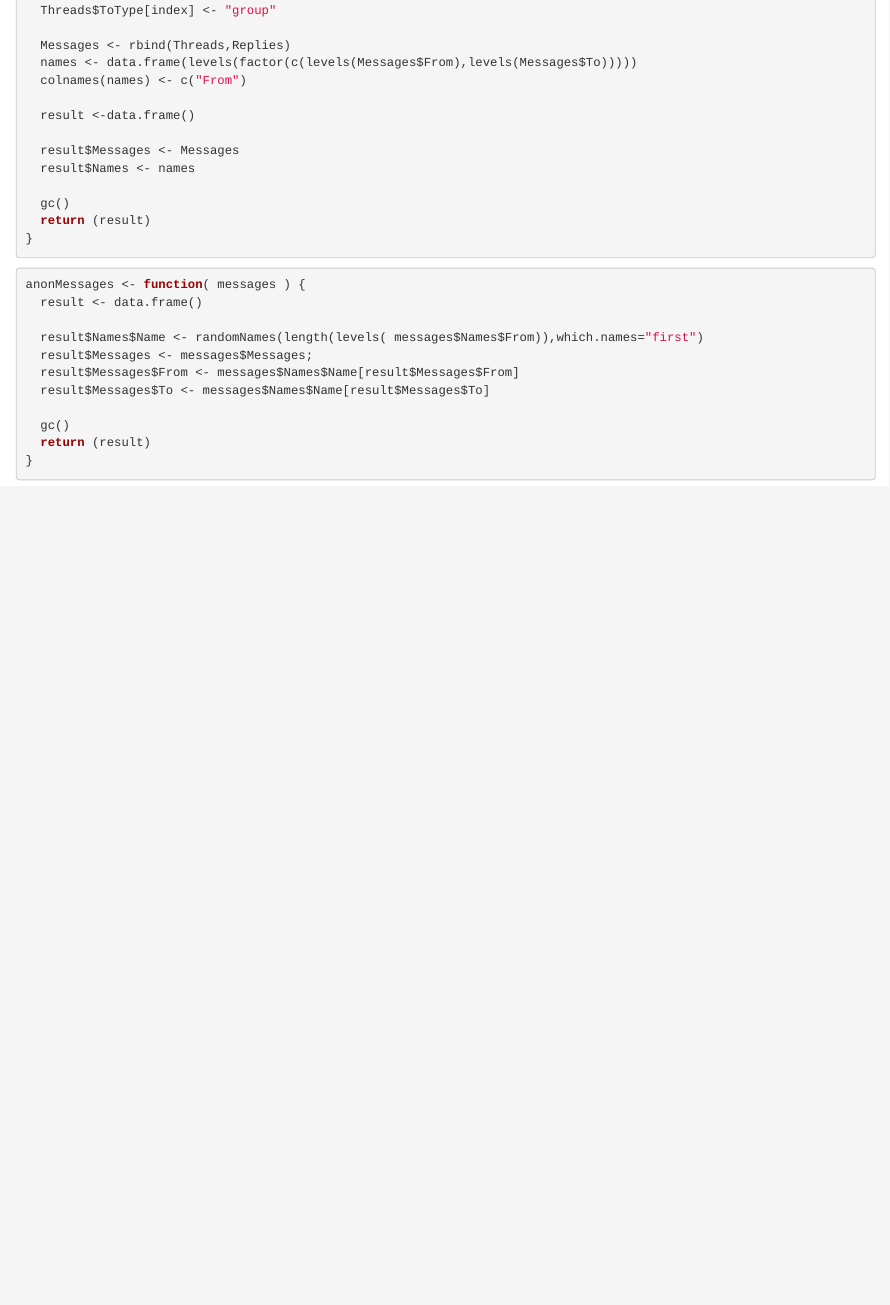
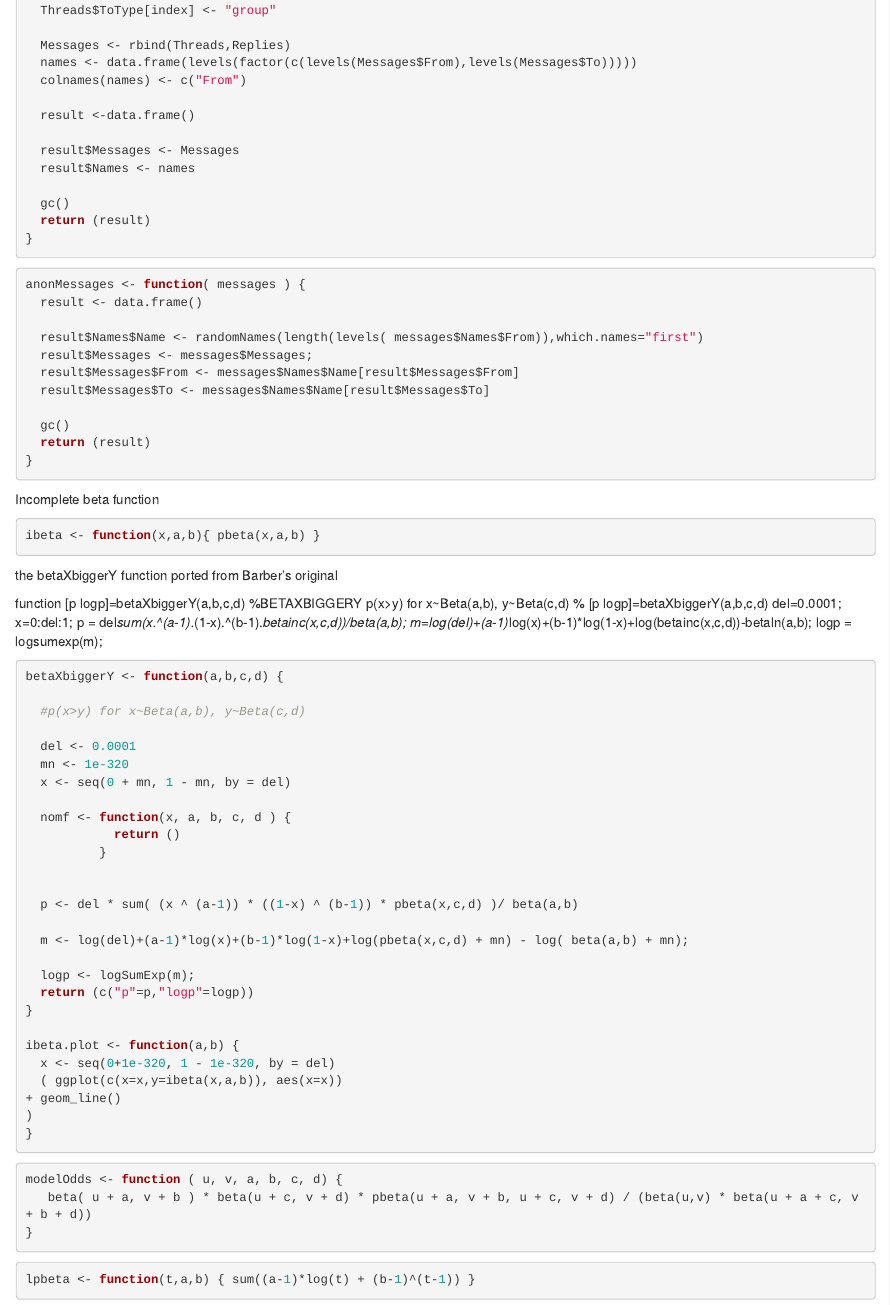
Before and after one commit to dikini/knet-r, an R Markdown document (Utilities.Rmd): the page in a window 1100 px wide, from 300 px down. Rendered offline with R 4.5, knitr and Pandoc, with nearby package versions.

Commit message:
cleanupo

````diff
--- a/Utilities.Rmd
+++ b/Utilities.Rmd
@@ -36,7 +37,7 @@ getMessages <- function( threads = "data/Threads.csv", replies ="data/Replies.cs
 ```
 
 
-```{r m1,tidy = FALSE, prompt=FALSE}
+```{r anonMessages,tidy = FALSE, prompt=FALSE}
 
 anonMessages <- function( messages ) {
   result <- data.frame()
@@ -51,3 +52,60 @@ anonMessages <- function( messages ) {
 }
 
 ```
+
+Incomplete beta function
+```{r ibeta, tidy = FALSE, prompt=FALSE}
+ibeta <- function(x,a,b){ pbeta(x,a,b) }
+```
+
+the betaXbiggerY function ported from Barber's original
+
+function [p logp]=betaXbiggerY(a,b,c,d)
+%BETAXBIGGERY  p(x>y) for x~Beta(a,b), y~Beta(c,d)
+% [p logp]=betaXbiggerY(a,b,c,d)
+del=0.0001; x=0:del:1;
+p = del*sum(x.^(a-1).*(1-x).^(b-1).*betainc(x,c,d))/beta(a,b);
+m=log(del)+(a-1)*log(x)+(b-1)*log(1-x)+log(betainc(x,c,d))-betaln(a,b);
+logp = logsumexp(m);
+
+```{r betaXbiggerY, tidy = FALSE, prompt=FALSE}
+betaXbiggerY <- function(a,b,c,d) {
+
+  #p(x>y) for x~Beta(a,b), y~Beta(c,d)
+
+  del <- 0.0001
+  mn <- 1e-320
+  x <- seq(0 + mn, 1 - mn, by = del)
+
+  nomf <- function(x, a, b, c, d ) {
+            return ()
+          }
+
+
+  p <- del * sum( (x ^ (a-1)) * ((1-x) ^ (b-1)) * pbeta(x,c,d) )/ beta(a,b)
+
+  m <- log(del)+(a-1)*log(x)+(b-1)*log(1-x)+log(pbeta(x,c,d) + mn) - log( beta(a,b) + mn);
+
+  logp <- logSumExp(m);
+  return (c("p"=p,"logp"=logp))
+}
+
+ibeta.plot <- function(a,b) {
+  x <- seq(0+1e-320, 1 - 1e-320, by = del)
+  ( ggplot(c(x=x,y=ibeta(x,a,b)), aes(x=x))
++ geom_line()
+)
+}
+```
+
+```{r}
+modelOdds <- function ( u, v, a, b, c, d) {
+   beta( u + a, v + b ) * beta(u + c, v + d) * pbeta(u + a, v + b, u + c, v + d) / (beta(u,v) * beta(u + a + c, v + b + d))
+}
+
+```
+
+
+```{r}
+lpbeta <- function(t,a,b) { sum((a-1)*log(t) + (b-1)^(t-1)) }
+```
````
Also changed, not shown: Prepare.Rmd (deleted, +0 -53 lines), Utilities.Rmd (7 more changed lines).
